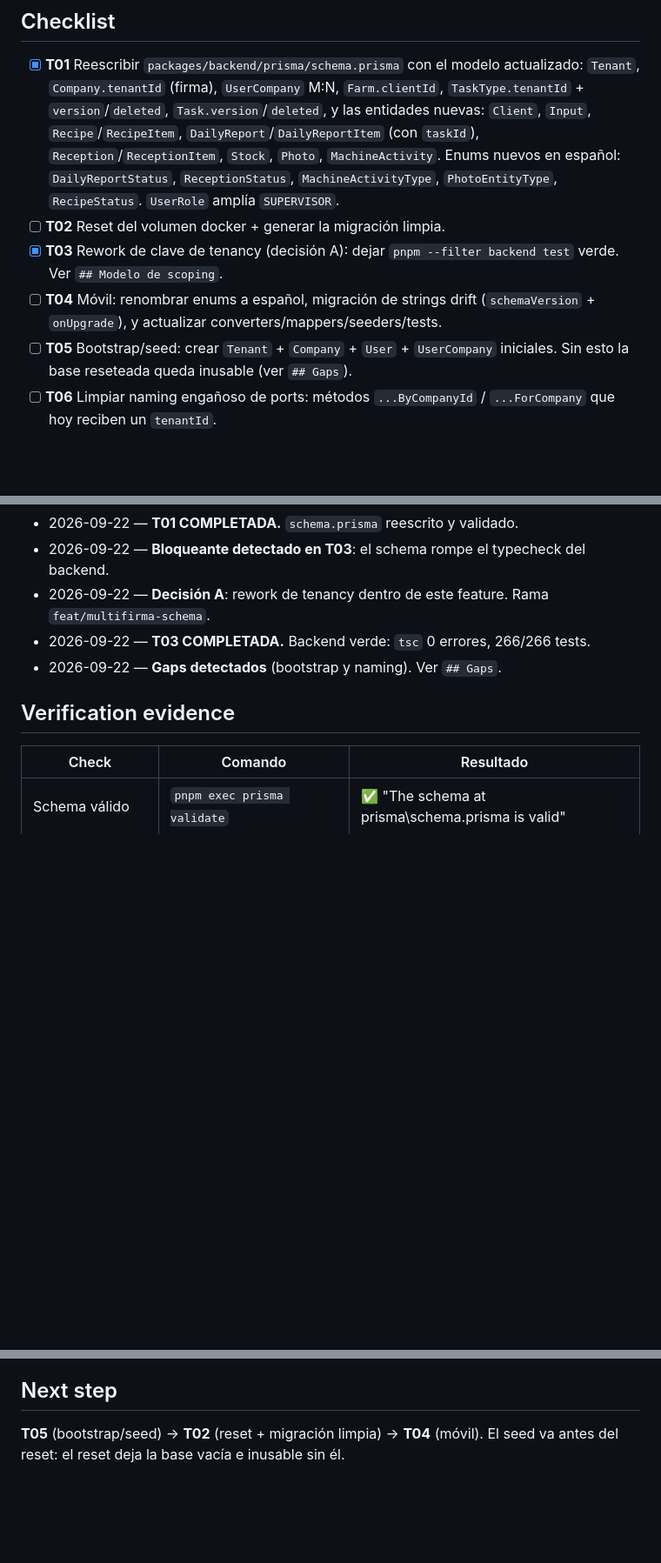
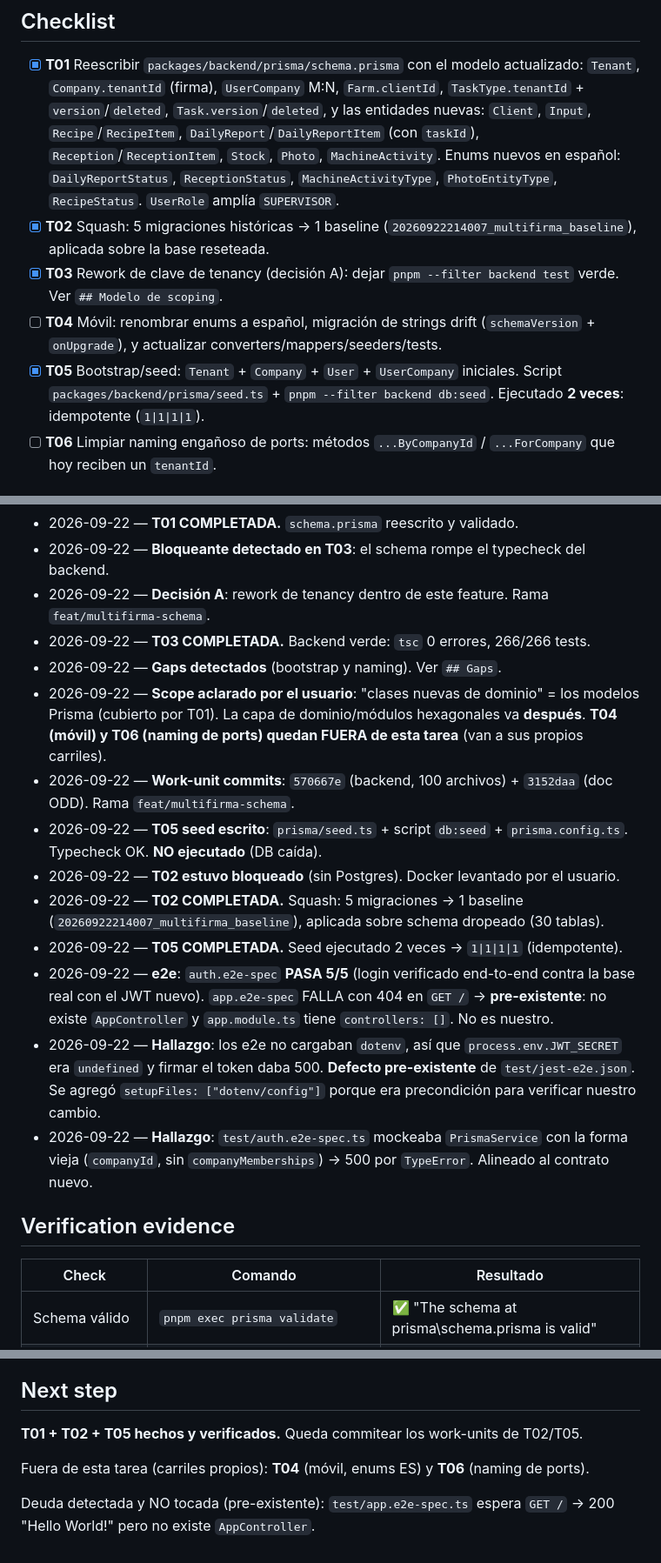
Before and after one commit to RenzoAimaretti/ProyectoFinal2026, a Markdown page: odd/tasks/schema-backend-multifirma.md, 3 parts joined by grey strips. Shown at 87% size. Drawn GitHub-style; blank space fills up the shorter version.

Commit message:
docs(odd): record T02/T05 verification and e2e findings

```diff
--- a/odd/tasks/schema-backend-multifirma.md
+++ b/odd/tasks/schema-backend-multifirma.md
@@ -80,13 +80,15 @@ push, sin PR, sin merge.
       `Stock`, `Photo`, `MachineActivity`.
       Enums nuevos en español: `DailyReportStatus`, `ReceptionStatus`,
       `MachineActivityType`, `PhotoEntityType`, `RecipeStatus`. `UserRole` amplía `SUPERVISOR`.
-- [ ] **T02** Reset del volumen docker + generar la migración limpia.
+- [x] **T02** Squash: 5 migraciones históricas → 1 baseline (`20260922214007_multifirma_baseline`),
+      aplicada sobre la base reseteada.
 - [x] **T03** Rework de clave de tenancy (decisión A): dejar `pnpm --filter backend test` verde.
       Ver `## Modelo de scoping`.
 - [ ] **T04** Móvil: renombrar enums a español, migración de strings drift
       (`schemaVersion` + `onUpgrade`), y actualizar converters/mappers/seeders/tests.
-- [ ] **T05** Bootstrap/seed: crear `Tenant` + `Company` + `User` + `UserCompany` iniciales.
-      Sin esto la base reseteada queda inusable (ver `## Gaps`).
+- [x] **T05** Bootstrap/seed: `Tenant` + `Company` + `User` + `UserCompany` iniciales.
+      Script `packages/backend/prisma/seed.ts` + `pnpm --filter backend db:seed`.
+      Ejecutado **2 veces**: idempotente (`1|1|1|1`).
 - [ ] **T06** Limpiar naming engañoso de ports: métodos `...ByCompanyId` / `...ForCompany` que
       hoy reciben un `tenantId`.
 
@@ -119,6 +121,25 @@ si supera el presupuesto, se explica el motivo en vez de partir artificialmente.
 - 2026-09-22 — **Decisión A**: rework de tenancy dentro de este feature. Rama `feat/multifirma-schema`.
 - 2026-09-22 — **T03 COMPLETADA.** Backend verde: `tsc` 0 errores, 266/266 tests.
 - 2026-09-22 — **Gaps detectados** (bootstrap y naming). Ver `## Gaps`.
+- 2026-09-22 — **Scope aclarado por el usuario**: "clases nuevas de dominio" = los modelos Prisma
+  (cubierto por T01). La capa de dominio/módulos hexagonales va **después**. **T04 (móvil) y
+  T06 (naming de ports) quedan FUERA de esta tarea** (van a sus propios carriles).
+- 2026-09-22 — **Work-unit commits**: `570667e` (backend, 100 archivos) + `3152daa` (doc ODD).
+  Rama `feat/multifirma-schema`.
+- 2026-09-22 — **T05 seed escrito**: `prisma/seed.ts` + script `db:seed` + `prisma.config.ts`.
+  Typecheck OK. **NO ejecutado** (DB caída).
+- 2026-09-22 — **T02 estuvo bloqueado** (sin Postgres). Docker levantado por el usuario.
+- 2026-09-22 — **T02 COMPLETADA.** Squash: 5 migraciones → 1 baseline
+  (`20260922214007_multifirma_baseline`), aplicada sobre schema dropeado (30 tablas).
+- 2026-09-22 — **T05 COMPLETADA.** Seed ejecutado 2 veces → `1|1|1|1` (idempotente).
+- 2026-09-22 — **e2e**: `auth.e2e-spec` **PASA 5/5** (login verificado end-to-end contra la base
+  real con el JWT nuevo). `app.e2e-spec` FALLA con 404 en `GET /` → **pre-existente**: no existe
+  `AppController` y `app.module.ts` tiene `controllers: []`. No es nuestro.
+- 2026-09-22 — **Hallazgo**: los e2e no cargaban `dotenv`, así que `process.env.JWT_SECRET` era
+  `undefined` y firmar el token daba 500. **Defecto pre-existente** de `test/jest-e2e.json`.
+  Se agregó `setupFiles: ["dotenv/config"]` porque era precondición para verificar nuestro cambio.
+- 2026-09-22 — **Hallazgo**: `test/auth.e2e-spec.ts` mockeaba `PrismaService` con la forma vieja
+  (`companyId`, sin `companyMemberships`) → 500 por `TypeError`. Alineado al contrato nuevo.
 
 ## Verification evidence
 
@@ -200,5 +228,9 @@ selector, `firmaId` pasará a venir por request en vez de por claim. No cambia e
 
 ## Next step
 
-**T05** (bootstrap/seed) → **T02** (reset + migración limpia) → **T04** (móvil).
-El seed va antes del reset: el reset deja la base vacía e inusable sin él.
+**T01 + T02 + T05 hechos y verificados.** Queda commitear los work-units de T02/T05.
+
+Fuera de esta tarea (carriles propios): **T04** (móvil, enums ES) y **T06** (naming de ports).
+
+Deuda detectada y NO tocada (pre-existente): `test/app.e2e-spec.ts` espera `GET /` → 200
+"Hello World!" pero no existe `AppController`.
```
Also changed, not shown: other parts of odd/tasks/schema-backend-multifirma.md (+7 -0 lines).
